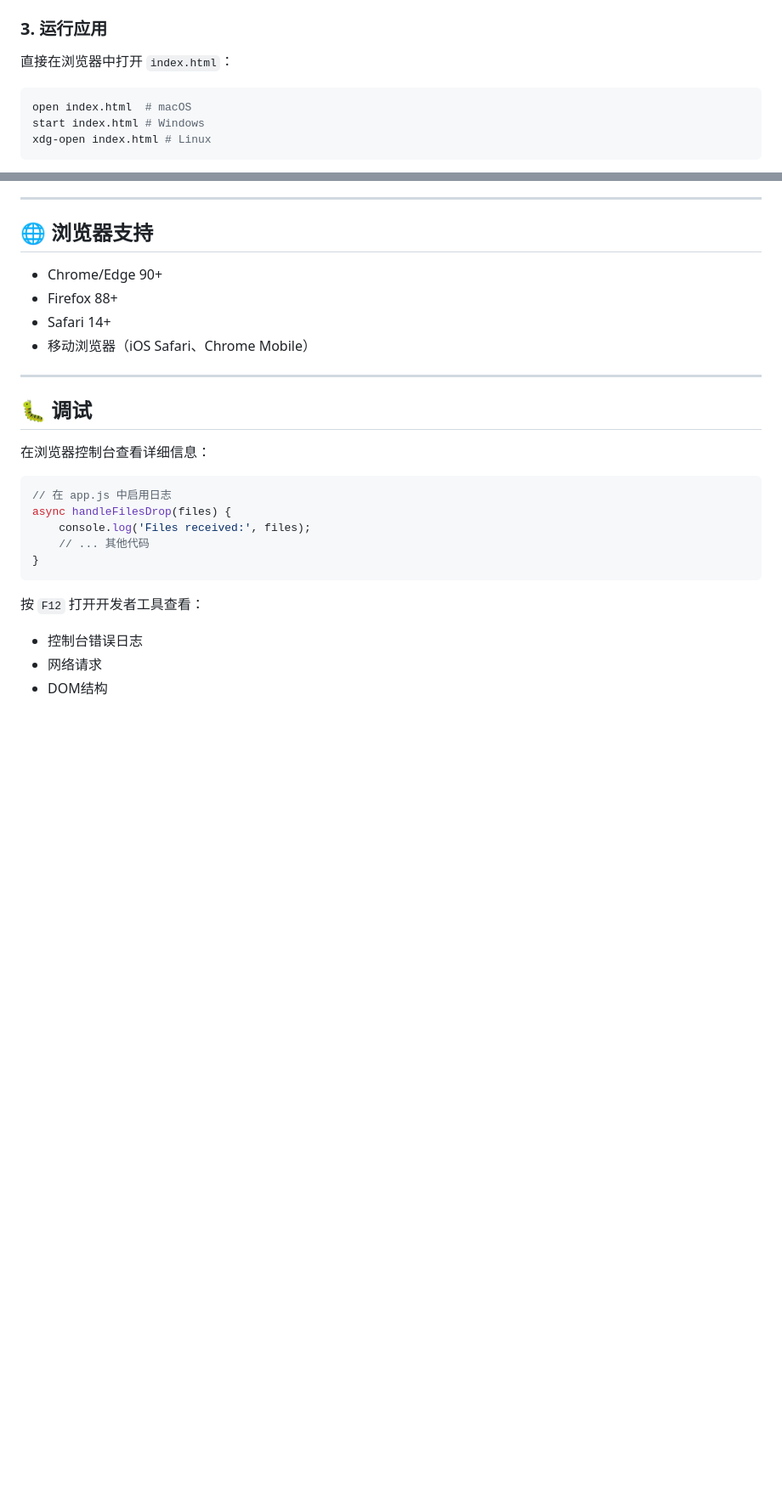
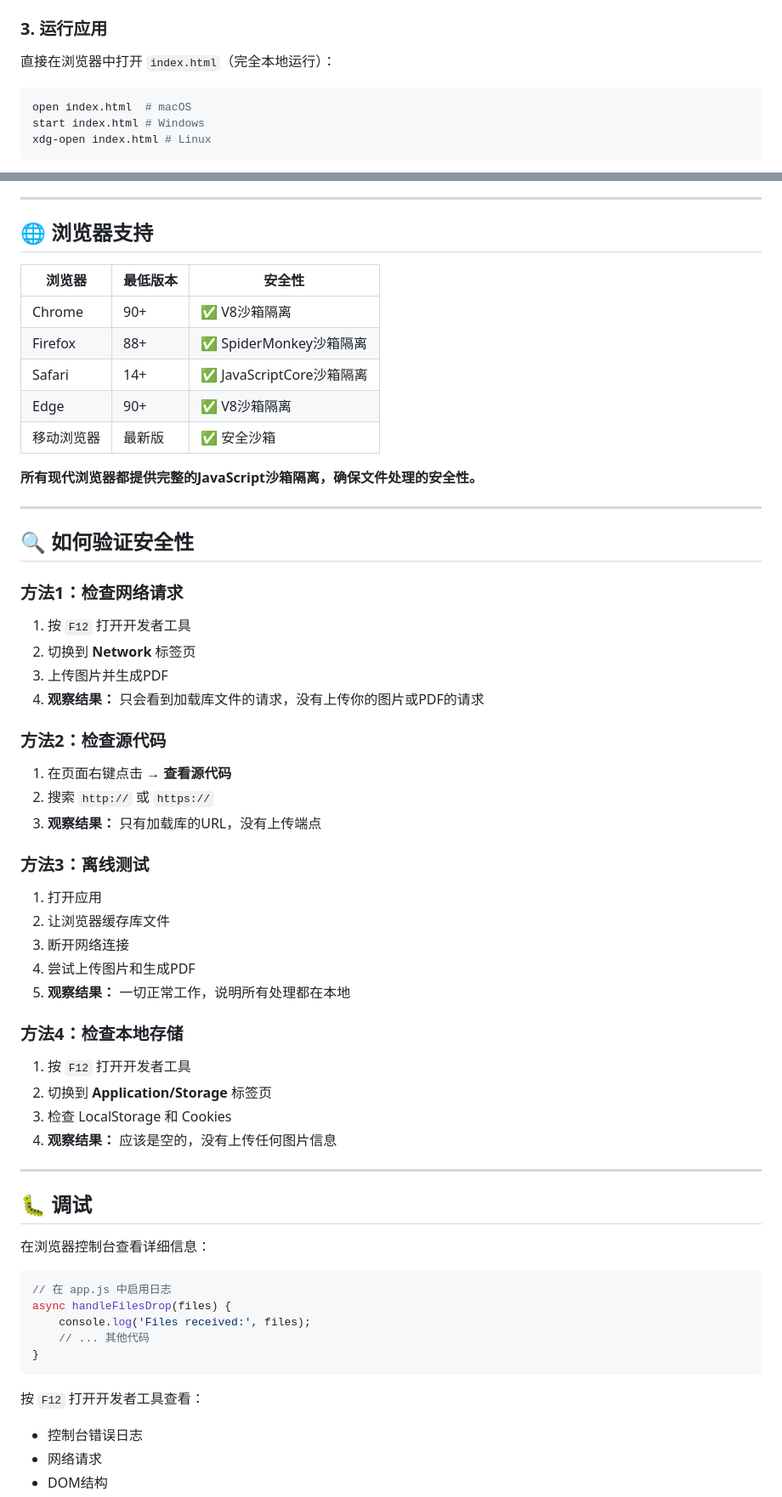
Before and after one commit to Kawaii2025/img-to-pdf, a Markdown page: README.md, 2 parts joined by grey strips. Shown: that part at 85% size. GitHub-like rendering; blank space fills up the shorter version.

````diff
--- a/README.md
+++ b/README.md
@@ -20,7 +41,8 @@ cd project
 - `app.js` → `js/` 文件夹
 
 ### 3. 运行应用
-直接在浏览器中打开 `index.html`：
+
+直接在浏览器中打开 `index.html`（完全本地运行）：
 ```bash
 open index.html  # macOS
 start index.html # Windows
@@ -399,10 +434,43 @@ constructor(modalId) {
 
 ## 🌐 浏览器支持
 
-- Chrome/Edge 90+
-- Firefox 88+
-- Safari 14+
-- 移动浏览器（iOS Safari、Chrome Mobile）
+| 浏览器 | 最低版本 | 安全性 |
+|---|---|---|
+| Chrome | 90+ | ✅ V8沙箱隔离 |
+| Firefox | 88+ | ✅ SpiderMonkey沙箱隔离 |
+| Safari | 14+ | ✅ JavaScriptCore沙箱隔离 |
+| Edge | 90+ | ✅ V8沙箱隔离 |
+| 移动浏览器 | 最新版 | ✅ 安全沙箱 |
+
+**所有现代浏览器都提供完整的JavaScript沙箱隔离，确保文件处理的安全性。**
+
+---
+
+## 🔍 如何验证安全性
+
+### 方法1：检查网络请求
+1. 按 `F12` 打开开发者工具
+2. 切换到 **Network** 标签页
+3. 上传图片并生成PDF
+4. **观察结果：** 只会看到加载库文件的请求，没有上传你的图片或PDF的请求
+
+### 方法2：检查源代码
+1. 在页面右键点击 → **查看源代码**
+2. 搜索 `http://` 或 `https://`
+3. **观察结果：** 只有加载库的URL，没有上传端点
+
+### 方法3：离线测试
+1. 打开应用
+2. 让浏览器缓存库文件
+3. 断开网络连接
+4. 尝试上传图片和生成PDF
+5. **观察结果：** 一切正常工作，说明所有处理都在本地
+
+### 方法4：检查本地存储
+1. 按 `F12` 打开开发者工具
+2. 切换到 **Application/Storage** 标签页
+3. 检查 LocalStorage 和 Cookies
+4. **观察结果：** 应该是空的，没有上传任何图片信息
 
 ---
 
````
Also changed, not shown: other parts of README.md (+85 -17 lines).
